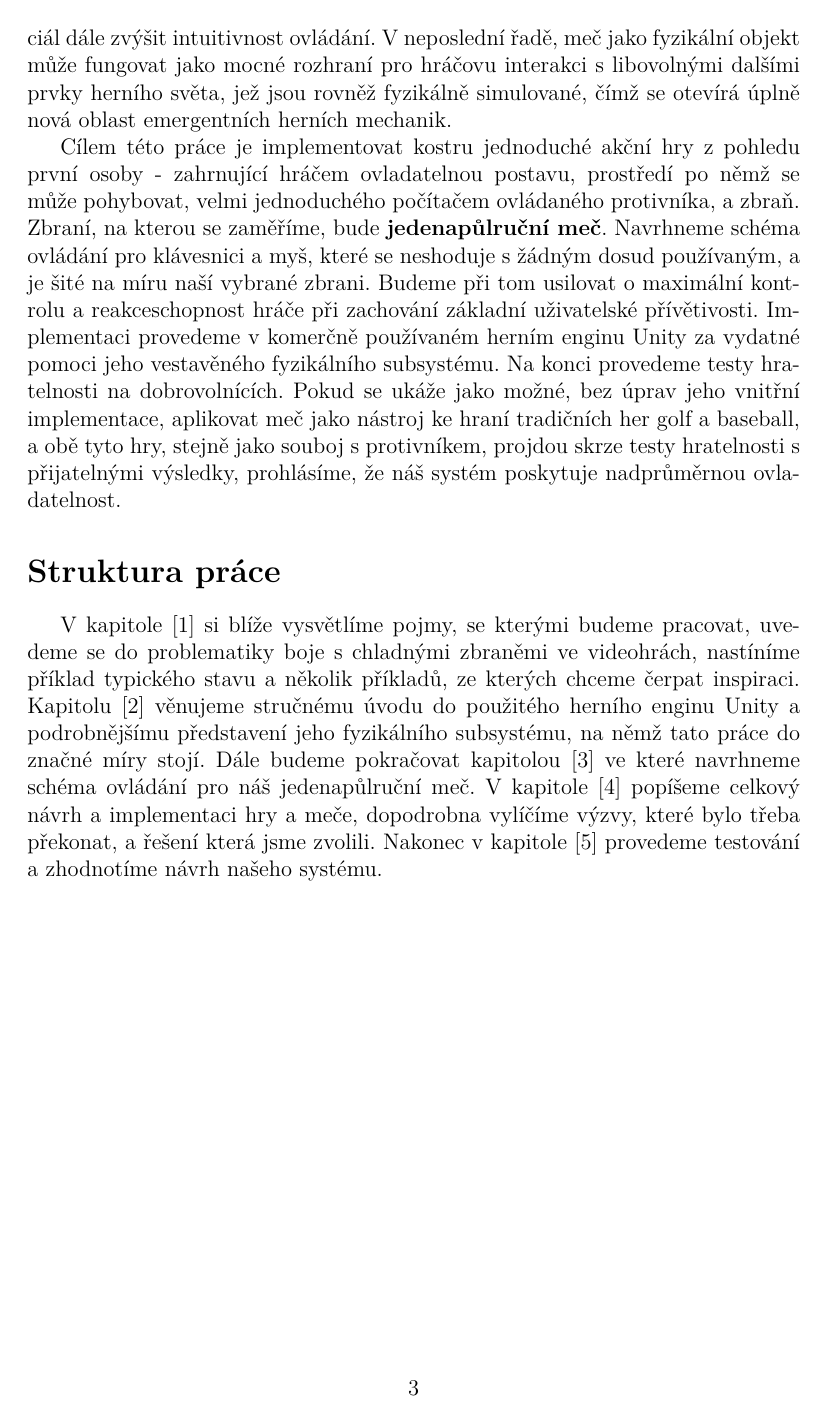
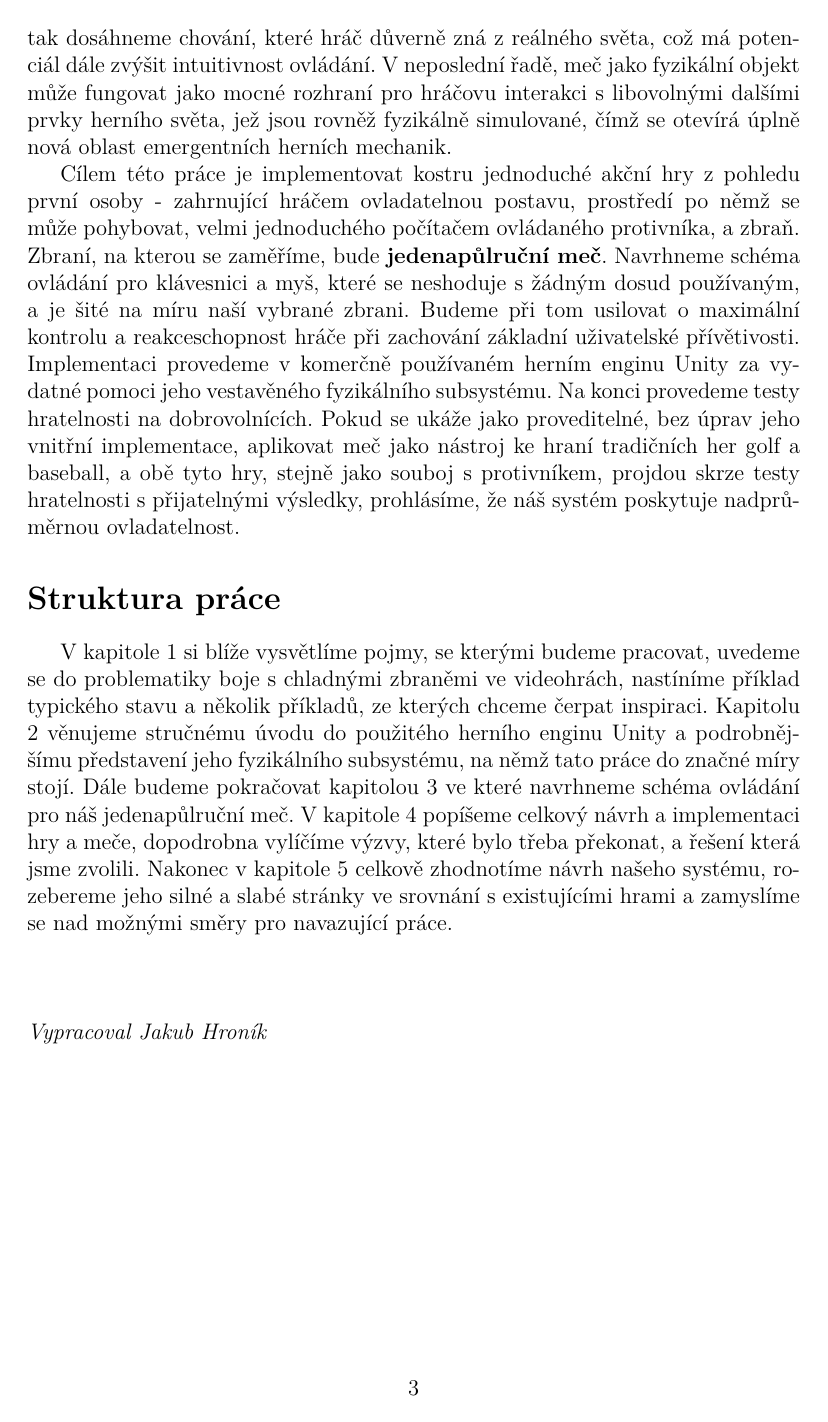
Before and after one commit to MarkusSecundus/PhysicsSwordfight, a LaTeX thesis (cs/prace.tex, which reads cs/uvod.tex): page 7 of 24. Compiled offline with pdfLaTeX.

Commit message:
fixes to first paragraph of Úvod

```diff
--- a/cs/uvod.tex
+++ b/cs/uvod.tex
@@ -11,8 +11,13 @@ Mezi očividné výzvy patří návrh schéma ovládání.  Klasicky používan
 
 Jakmile se nám podařilo pro hráče zajistit jemnou a intuitivní kontrolu nad mečem, vyplyne nám přirozeně druhá výzva - hráč své kontroly bude chtít využívat. A samozřejmě bude provádět věci, se kterými autor při vytváření hry nikdy nepočítal. Jak zařídíme, aby při tom nehrozilo prolomení iluze virtuálního světa, kterou se hra snaží budovat? Zajímavou a dosud neprozkoumanou cestou je pokusit se o plnohodnotnou fyzikální simulaci meče. Moderní frameworky pro tvorbu her jsou vybaveny velmi univerzálními subsystémy umožňujícími realistickou fyzikální simulaci pohybu a vzájemné interakce těles. Zahrnutím meče do fyzikální simulace si můžeme ušetřit kus práce, který by jinak musel být implementován ručně a zajistíme tím konzistentní chování meče za jakýchkoliv okolností. Navíc tak dosáhneme chování, které hráč důverně zná z reálného světa, což má potenciál dále zvýšit intuitivnost ovládání. V neposlední řadě, meč jako fyzikální objekt může fungovat jako mocné rozhraní pro hráčovu interakci s libovolnými dalšími prvky herního světa, jež jsou rovněž fyzikálně simulované, čímž se otevírá úplně nová oblast emergentních herních mechanik.
 
-Cílem této práce je implementovat kostru jednoduché akční hry z pohledu první osoby - zahrnující hráčem ovladatelnou postavu, prostředí po němž se může pohybovat, velmi jednoduchého počítačem ovládaného protivníka, a zbraň. Zbraní, na kterou se zaměříme, bude \textbf{jedenapůlruční meč}. Navrhneme schéma ovládání pro klávesnici a myš, které se neshoduje s žádným dosud používaným, a je šité na míru naší vybrané zbrani. Budeme při tom usilovat o maximální kontrolu a reakceschopnost hráče při zachování základní uživatelské přívětivosti. Implementaci provedeme v komerčně používaném herním enginu Unity za vydatné pomoci jeho vestavěného fyzikálního subsystému. Na konci provedeme testy hratelnosti na dobrovolnících. Pokud se ukáže jako možné, bez úprav jeho vnitřní implementace, aplikovat meč jako nástroj ke hraní tradičních her golf a baseball, a obě tyto hry, stejně jako souboj s protivníkem, projdou skrze testy hratelnosti s přijatelnými výsledky, prohlásíme, že náš systém poskytuje nadprůměrnou ovladatelnost.
+Cílem této práce je implementovat kostru jednoduché akční hry z pohledu první osoby - zahrnující hráčem ovladatelnou postavu, prostředí po němž se může pohybovat, velmi jednoduchého počítačem ovládaného protivníka, a zbraň. Zbraní, na kterou se zaměříme, bude \textbf{jedenapůlruční meč}. Navrhneme schéma ovládání pro klávesnici a myš, které se neshoduje s žádným dosud používaným, a je šité na míru naší vybrané zbrani. Budeme při tom usilovat o maximální kontrolu a reakceschopnost hráče při zachování základní uživatelské přívětivosti. Implementaci provedeme v komerčně používaném herním enginu Unity za vydatné pomoci jeho vestavěného fyzikálního subsystému. Na konci provedeme testy hratelnosti na dobrovolnících. Pokud se ukáže jako proveditelné, bez úprav jeho vnitřní implementace, aplikovat meč jako nástroj ke hraní tradičních her golf a baseball, a obě tyto hry, stejně jako souboj s protivníkem, projdou skrze testy hratelnosti s přijatelnými výsledky, prohlásíme, že náš systém poskytuje nadprůměrnou ovladatelnost.
 
 \section*{Struktura práce}
 
-V kapitole [1] si blíže vysvětlíme pojmy, se kterými budeme pracovat, uvedeme se do problematiky boje s chladnými zbraněmi ve videohrách, nastíníme příklad typického stavu a několik příkladů, ze kterých chceme čerpat inspiraci. Kapitolu [2] věnujeme stručnému úvodu do použitého herního enginu Unity a podrobnějšímu představení jeho fyzikálního subsystému, na němž tato práce do značné míry stojí. Dále budeme pokračovat kapitolou [3] ve které navrhneme schéma ovládání pro náš jedenapůlruční meč. V kapitole [4] popíšeme celkový návrh a implementaci hry a meče, dopodrobna vylíčíme výzvy, které bylo třeba překonat, a řešení která jsme zvolili. Nakonec v kapitole [5] provedeme testování a zhodnotíme návrh našeho systému.
+V kapitole 1 si blíže vysvětlíme pojmy, se kterými budeme pracovat, uvedeme se do problematiky boje s chladnými zbraněmi ve videohrách, nastíníme příklad typického stavu a několik příkladů, ze kterých chceme čerpat inspiraci. Kapitolu 2 věnujeme stručnému úvodu do použitého herního enginu Unity a podrobnějšímu představení jeho fyzikálního subsystému, na němž tato práce do značné míry stojí. Dále budeme pokračovat kapitolou 3 ve které navrhneme schéma ovládání pro náš jedenapůlruční meč. V kapitole 4 popíšeme celkový návrh a implementaci hry a meče, dopodrobna vylíčíme výzvy, které bylo třeba překonat, a řešení která jsme zvolili. Nakonec v kapitole 5 celkově zhodnotíme návrh našeho systému, rozebereme jeho silné a slabé stránky ve srovnání s existujícími hrami a zamyslíme se nad možnými směry pro navazující práce.
+\\
+\\
+\\
+\\
+\textit{Vypracoval Jakub Hroník}
```
Also changed, not shown: cs/uvod.tex (6 more changed lines).
